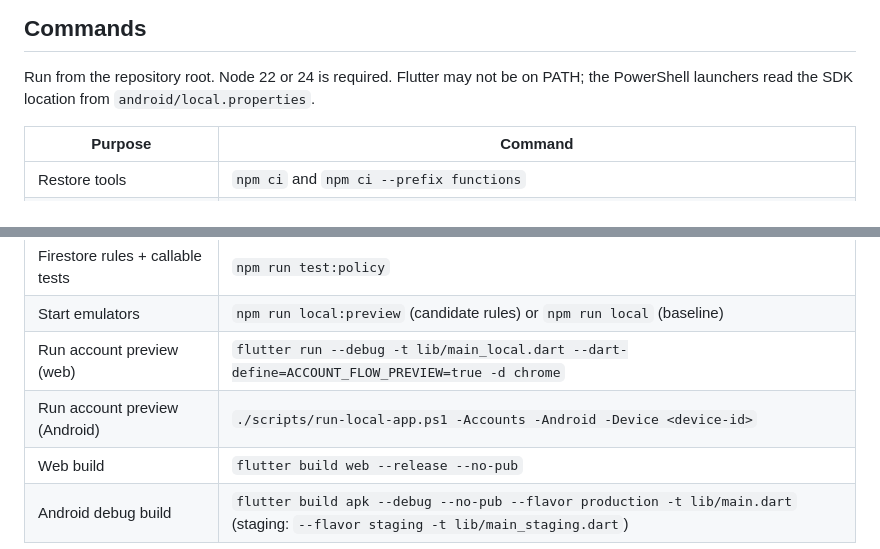
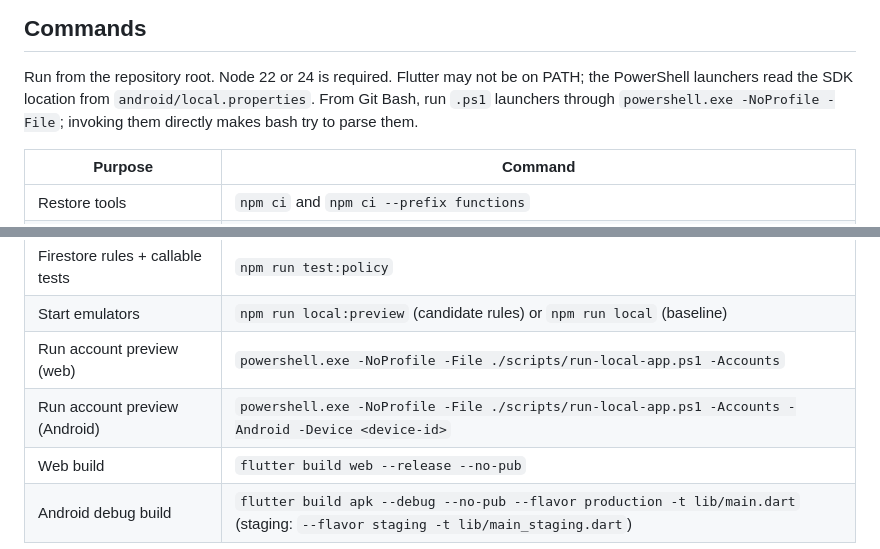
Before and after one commit to daltontewanger/whatdoyouwant, a Markdown page: AGENTS.md, 2 parts joined by grey strips. GitHub-like rendering.

Commit message:
Run PowerShell launchers through powershell.exe in the docs
Invoking a .ps1 file directly from Git Bash hands it to bash, which fails
on the param block. Show the powershell.exe form for both preview commands.

Co-Authored-By: Claude Opus 5.5 <noreply@anthropic.com>

```diff
--- a/AGENTS.md
+++ b/AGENTS.md
@@ -39,6 +39,8 @@ Repository files and verified console evidence describe actual state. The playbo
 
 Run from the repository root. Node 22 or 24 is required. Flutter may not be on
 PATH; the PowerShell launchers read the SDK location from `android/local.properties`.
+From Git Bash, run `.ps1` launchers through `powershell.exe -NoProfile -File`;
+invoking them directly makes bash try to parse them.
 
 | Purpose | Command |
 | --- | --- |
@@ -50,8 +52,8 @@ PATH; the PowerShell launchers read the SDK location from `android/local.propert
 | Functions/emulator tests | `npm run test:unit`, `npm run test:local`, `npm run test:tooling` |
 | Firestore rules + callable tests | `npm run test:policy` |
 | Start emulators | `npm run local:preview` (candidate rules) or `npm run local` (baseline) |
-| Run account preview (web) | `flutter run --debug -t lib/main_local.dart --dart-define=ACCOUNT_FLOW_PREVIEW=true -d chrome` |
-| Run account preview (Android) | `./scripts/run-local-app.ps1 -Accounts -Android -Device <device-id>` |
+| Run account preview (web) | `powershell.exe -NoProfile -File ./scripts/run-local-app.ps1 -Accounts` |
+| Run account preview (Android) | `powershell.exe -NoProfile -File ./scripts/run-local-app.ps1 -Accounts -Android -Device <device-id>` |
 | Web build | `flutter build web --release --no-pub` |
 | Android debug build | `flutter build apk --debug --no-pub --flavor production -t lib/main.dart` (staging: `--flavor staging -t lib/main_staging.dart`) |
 
```
